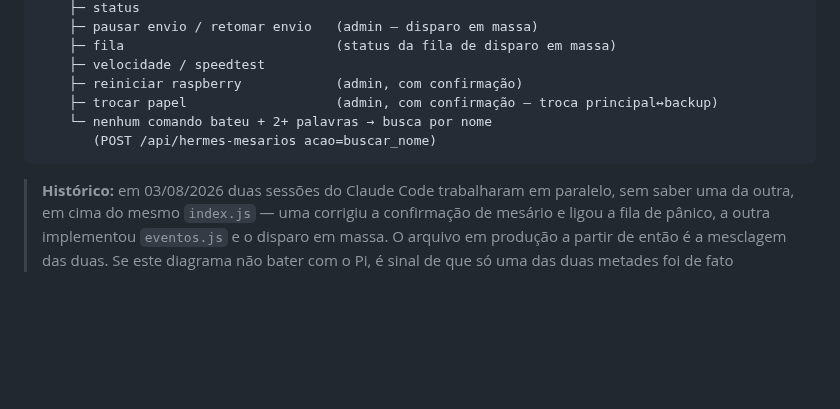
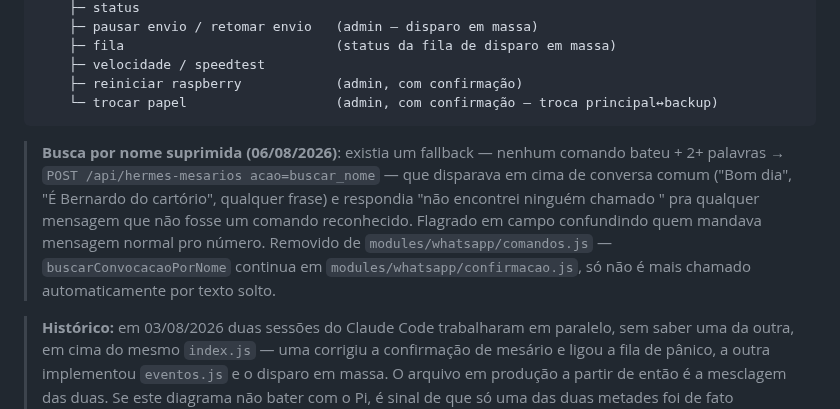
Before and after one commit to bernardobbs/Sime, a Markdown page: hermes/HERMES_RUNTIME.md, the part around the change. Rendered like a GitHub page; blank space fills up the shorter version.

````diff
--- a/hermes/HERMES_RUNTIME.md
+++ b/hermes/HERMES_RUNTIME.md
@@ -196,10 +196,18 @@ mensagem chega
     ├─ fila                           (status da fila de disparo em massa)
     ├─ velocidade / speedtest
     ├─ reiniciar raspberry            (admin, com confirmação)
-    ├─ trocar papel                   (admin, com confirmação — troca principal↔backup)
-    └─ nenhum comando bateu + 2+ palavras → busca por nome
-       (POST /api/hermes-mesarios acao=buscar_nome)
+    └─ trocar papel                   (admin, com confirmação — troca principal↔backup)
 ```
+
+> **Busca por nome suprimida (06/08/2026)**: existia um fallback — nenhum
+> comando bateu + 2+ palavras → `POST /api/hermes-mesarios acao=buscar_nome`
+> — que disparava em cima de conversa comum ("Bom dia", "É Bernardo do
+> cartório", qualquer frase) e respondia "não encontrei ninguém chamado
+> <frase>" pra qualquer mensagem que não fosse um comando reconhecido.
+> Flagrado em campo confundindo quem mandava mensagem normal pro número.
+> Removido de `modules/whatsapp/comandos.js` — `buscarConvocacaoPorNome`
+> continua em `modules/whatsapp/confirmacao.js`, só não é mais chamado
+> automaticamente por texto solto.
 
 > **Histórico:** em 03/08/2026 duas sessões do Claude Code trabalharam em
 > paralelo, sem saber uma da outra, em cima do mesmo `index.js` — uma corrigiu
````
Also changed, not shown: CLAUDE.md (+10 -4 lines).
